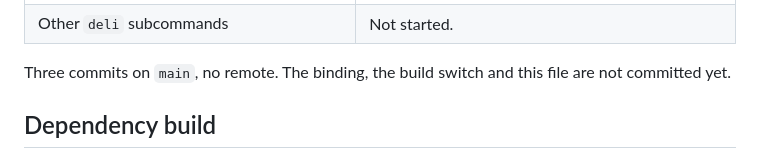
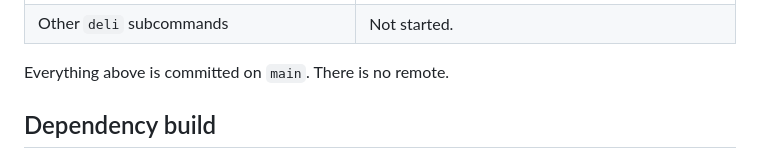
Before and after one commit to dcruver/deli-slicer, a Markdown page: PLAN.md, the part around the change. Rendered like a GitHub page.

Commit message:
Bring PLAN.md's commit note up to date
Co-Authored-By: Claude Fable 5.1 <noreply@anthropic.com>

```diff
--- a/PLAN.md
+++ b/PLAN.md
@@ -46,8 +46,7 @@ Do not reopen these without a reason.
 | `deli printer` (`src/deli/cli.py`, `src/deli/project.py`) | Done. 10 tests pass. See step 5. |
 | Other `deli` subcommands | Not started. |
 
-Three commits on `main`, no remote. The binding, the build switch and this file are
-not committed yet.
+Everything above is committed on `main`. There is no remote.
 
 ## Dependency build
 
```
